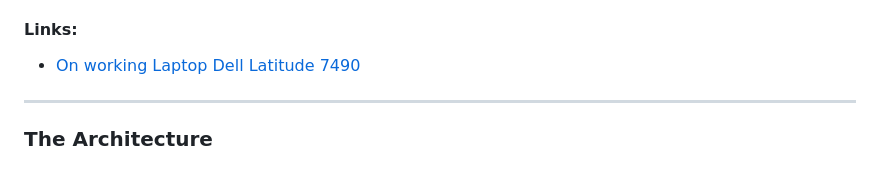
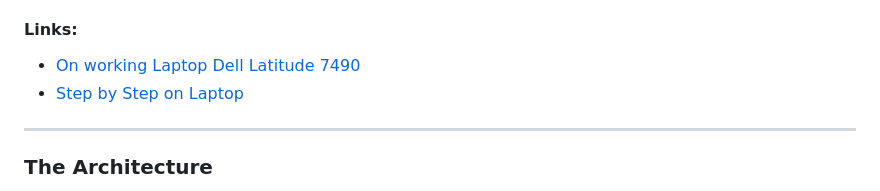
Before and after one commit to smaruf/python-ai-course, a Markdown page: ai-development-project/Online_and_Local_LLM_with_Qwen.md, the part around the change. GitHub-like rendering.

Commit message:
Add link for step-by-step guide on Laptop setup

```diff
--- a/ai-development-project/Online_and_Local_LLM_with_Qwen.md
+++ b/ai-development-project/Online_and_Local_LLM_with_Qwen.md
@@ -6,6 +6,7 @@ Here is the exact setup to analyze your project folder using **Aider** (the best
 
 #### Links:
  - [On working Laptop Dell Latitude 7490](Online_vs_Offline_Qwen_LLM_for_Laptop.md)
+ - [Step by Step on Laptop](Step_by_Steps_Qwen_on_Laptop.md)
 
 ---
 
```
